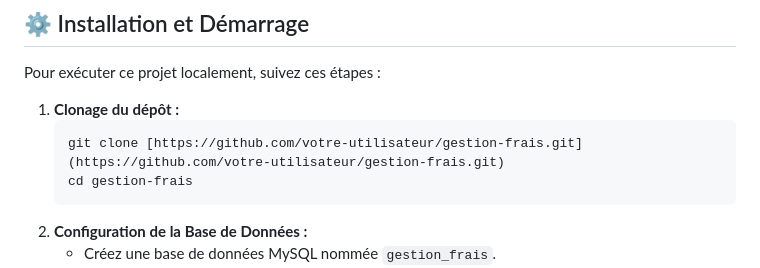
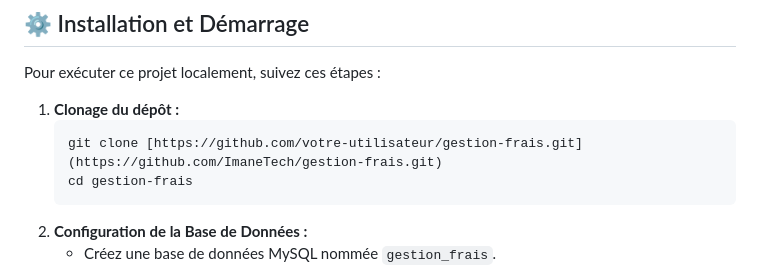
Before and after one commit to ImaneTech/smart-expense-management, a Markdown page: README.md, the part around the change. Rendered like a GitHub page.

````diff
--- a/README.md
+++ b/README.md
@@ -73,7 +73,7 @@ Pour exécuter ce projet localement, suivez ces étapes :
 
 1.  **Clonage du dépôt :**
     ```bash
-    git clone [https://github.com/votre-utilisateur/gestion-frais.git](https://github.com/votre-utilisateur/gestion-frais.git)
+    git clone [https://github.com/votre-utilisateur/gestion-frais.git](https://github.com/ImaneTech/gestion-frais.git)
     cd gestion-frais
     ```
 2.  **Configuration de la Base de Données :**
````
